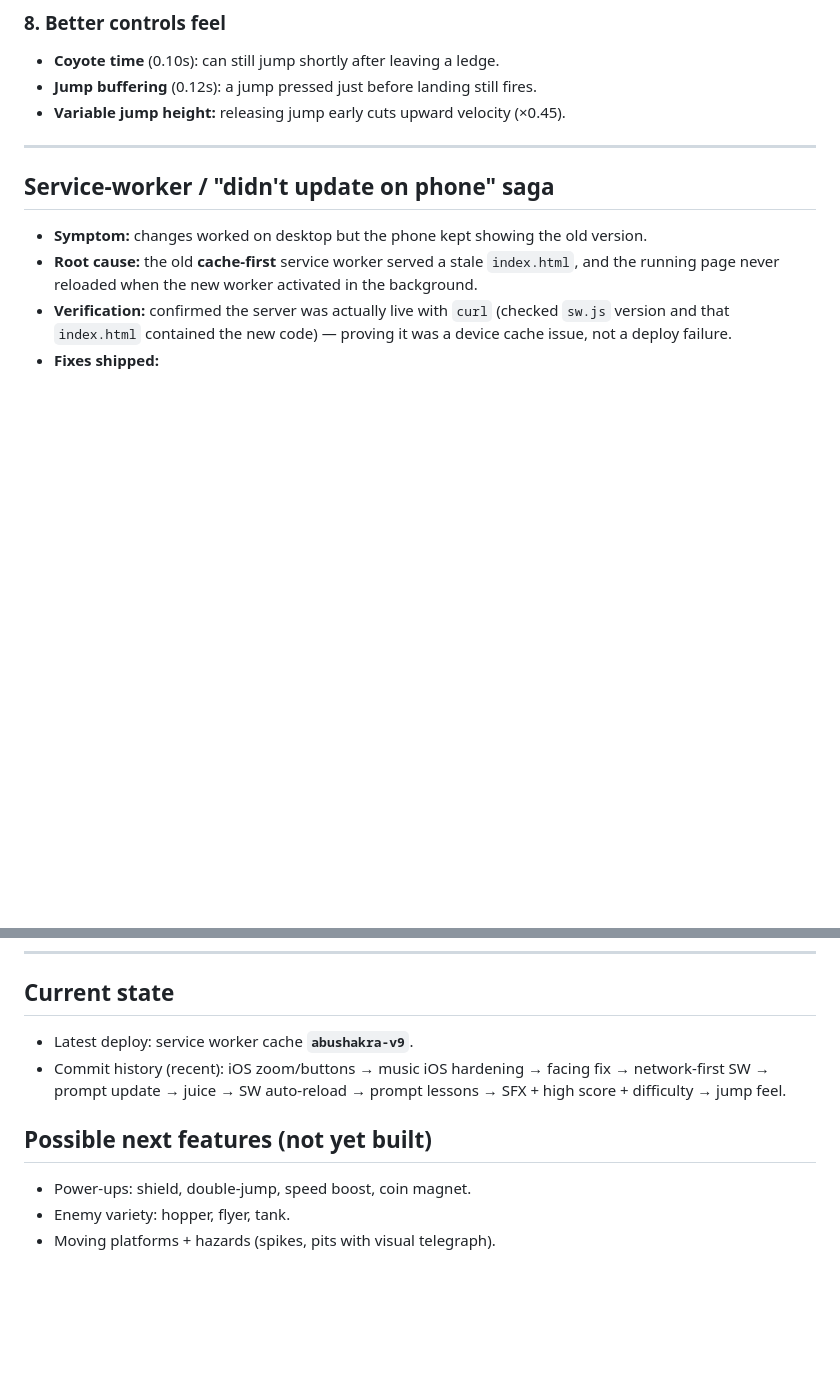
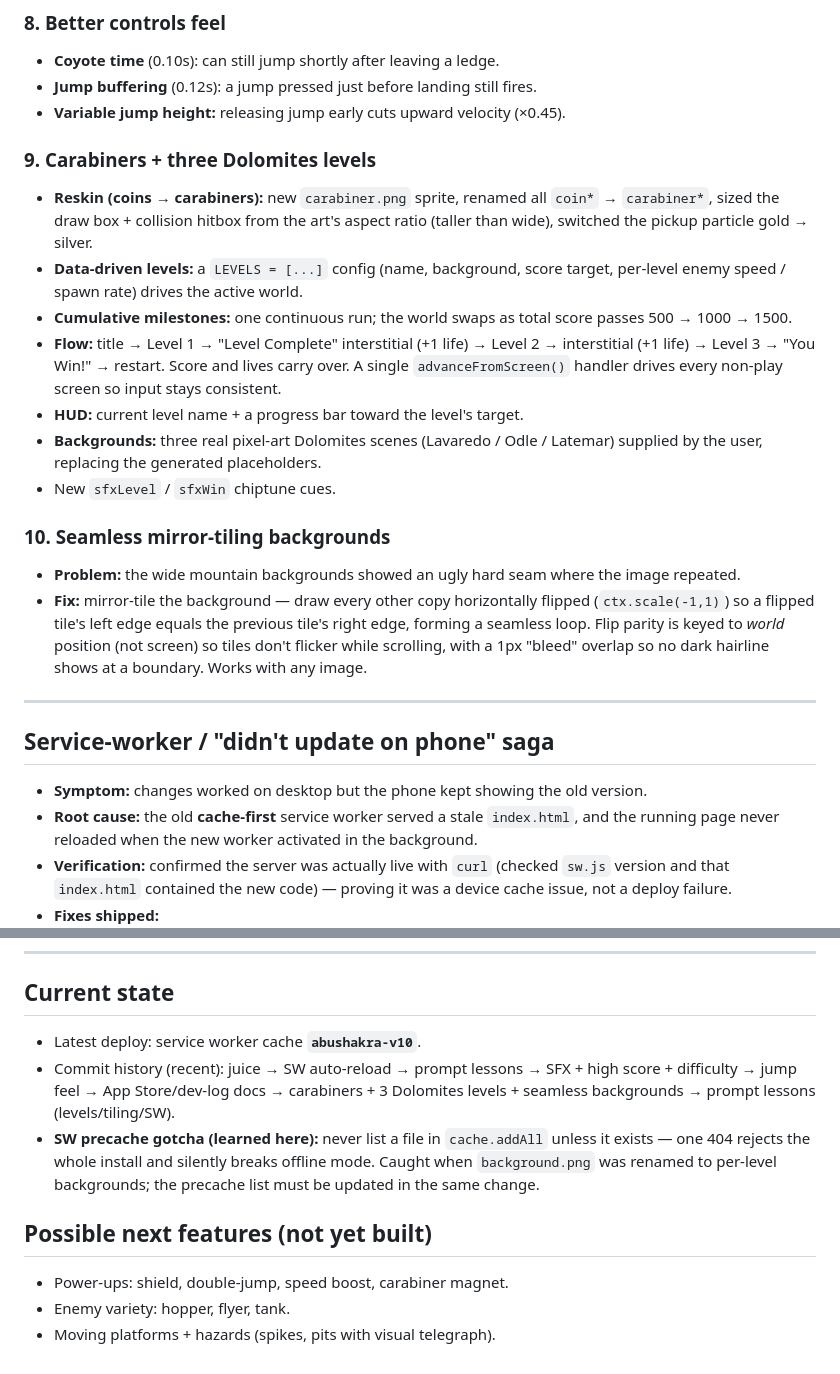
Before and after one commit to SohaibYass/AbuShakra-Game, a Markdown page: DEVELOPMENT_LOG.md, 2 parts joined by grey strips. GitHub-like rendering; blank space fills up the shorter version.

Commit message:
docs: log carabiners, 3 levels, and seamless backgrounds
Record the completed carabiner reskin, data-driven 3-level Dolomites
progression, seamless mirror-tiling backgrounds, and the cache.addAll
404 lesson; refresh current-state to SW cache v10.

Co-Authored-By: Claude Opus 4.7 <noreply@anthropic.com>

```diff
--- a/DEVELOPMENT_LOG.md
+++ b/DEVELOPMENT_LOG.md
@@ -82,6 +82,32 @@ no libraries, no build step), deployed as an installable PWA to GitHub Pages.
 - **Jump buffering** (0.12s): a jump pressed just before landing still fires.
 - **Variable jump height:** releasing jump early cuts upward velocity (×0.45).
 
+### 9. Carabiners + three Dolomites levels
+- **Reskin (coins → carabiners):** new `carabiner.png` sprite, renamed all
+  `coin*` → `carabiner*`, sized the draw box + collision hitbox from the art's
+  aspect ratio (taller than wide), switched the pickup particle gold → silver.
+- **Data-driven levels:** a `LEVELS = [...]` config (name, background, score
+  target, per-level enemy speed / spawn rate) drives the active world.
+- **Cumulative milestones:** one continuous run; the world swaps as total score
+  passes 500 → 1000 → 1500.
+- **Flow:** title → Level 1 → "Level Complete" interstitial (+1 life) → Level 2
+  → interstitial (+1 life) → Level 3 → "You Win!" → restart. Score and lives
+  carry over. A single `advanceFromScreen()` handler drives every non-play
+  screen so input stays consistent.
+- **HUD:** current level name + a progress bar toward the level's target.
+- **Backgrounds:** three real pixel-art Dolomites scenes (Lavaredo / Odle /
+  Latemar) supplied by the user, replacing the generated placeholders.
+- New `sfxLevel` / `sfxWin` chiptune cues.
+
+### 10. Seamless mirror-tiling backgrounds
+- **Problem:** the wide mountain backgrounds showed an ugly hard seam where the
+  image repeated.
+- **Fix:** mirror-tile the background — draw every other copy horizontally
+  flipped (`ctx.scale(-1,1)`) so a flipped tile's left edge equals the previous
+  tile's right edge, forming a seamless loop. Flip parity is keyed to *world*
+  position (not screen) so tiles don't flicker while scrolling, with a 1px
+  "bleed" overlap so no dark hairline shows at a boundary. Works with any image.
+
 ---
 
 ## Service-worker / "didn't update on phone" saga
@@ -120,13 +146,17 @@ no libraries, no build step), deployed as an installable PWA to GitHub Pages.
 
 ## Current state
 
-- Latest deploy: service worker cache **`abushakra-v9`**.
-- Commit history (recent): iOS zoom/buttons → music iOS hardening → facing fix →
-  network-first SW → prompt update → juice → SW auto-reload → prompt lessons →
-  SFX + high score + difficulty → jump feel.
+- Latest deploy: service worker cache **`abushakra-v10`**.
+- Commit history (recent): juice → SW auto-reload → prompt lessons → SFX + high
+  score + difficulty → jump feel → App Store/dev-log docs → carabiners + 3
+  Dolomites levels + seamless backgrounds → prompt lessons (levels/tiling/SW).
+- **SW precache gotcha (learned here):** never list a file in `cache.addAll`
+  unless it exists — one 404 rejects the whole install and silently breaks
+  offline mode. Caught when `background.png` was renamed to per-level
+  backgrounds; the precache list must be updated in the same change.
 
 ## Possible next features (not yet built)
 
-- Power-ups: shield, double-jump, speed boost, coin magnet.
+- Power-ups: shield, double-jump, speed boost, carabiner magnet.
 - Enemy variety: hopper, flyer, tank.
 - Moving platforms + hazards (spikes, pits with visual telegraph).
```
